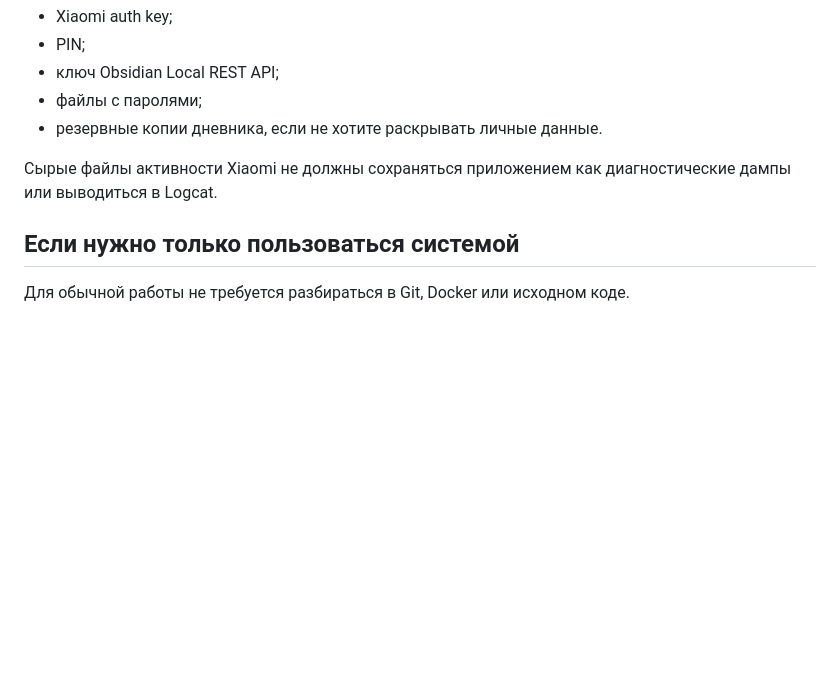
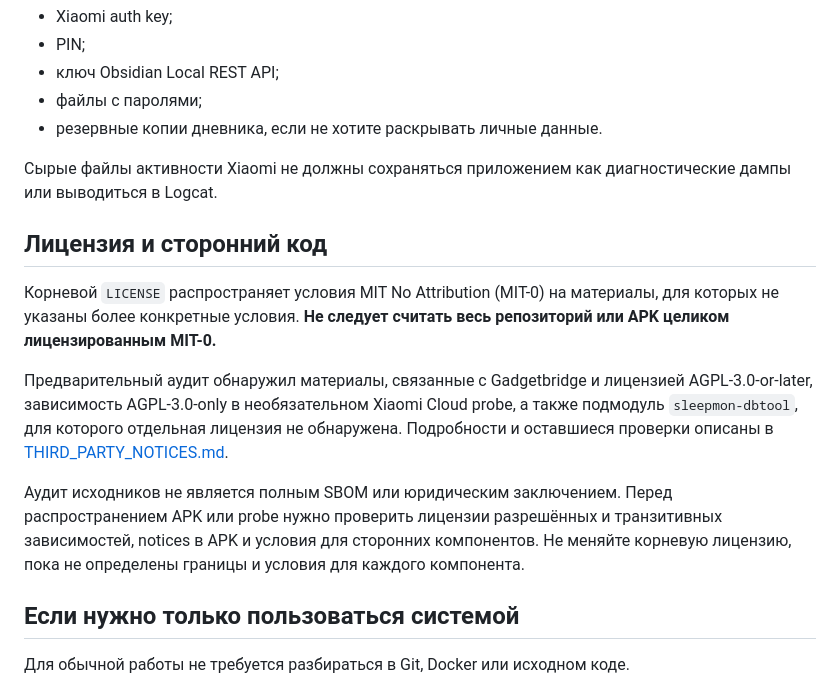
Before and after one commit to vsuh/sleepmon, a Markdown page: README.md, the part around the change. GitHub-like rendering; blank space fills up the shorter version.

Commit message:
docs: explain mixed licensing status in README

```diff
--- a/README.md
+++ b/README.md
@@ -238,6 +238,14 @@ Sleep Monitor предназначен для личного использов
 
 Сырые файлы активности Xiaomi не должны сохраняться приложением как диагностические дампы или выводиться в Logcat.
 
+## Лицензия и сторонний код
+
+Корневой `LICENSE` распространяет условия MIT No Attribution (MIT-0) на материалы, для которых не указаны более конкретные условия. **Не следует считать весь репозиторий или APK целиком лицензированным MIT-0.**
+
+Предварительный аудит обнаружил материалы, связанные с Gadgetbridge и лицензией AGPL-3.0-or-later, зависимость AGPL-3.0-only в необязательном Xiaomi Cloud probe, а также подмодуль `sleepmon-dbtool`, для которого отдельная лицензия не обнаружена. Подробности и оставшиеся проверки описаны в [THIRD_PARTY_NOTICES.md](THIRD_PARTY_NOTICES.md).
+
+Аудит исходников не является полным SBOM или юридическим заключением. Перед распространением APK или probe нужно проверить лицензии разрешённых и транзитивных зависимостей, notices в APK и условия для сторонних компонентов. Не меняйте корневую лицензию, пока не определены границы и условия для каждого компонента.
+
 ## Если нужно только пользоваться системой
 
 Для обычной работы не требуется разбираться в Git, Docker или исходном коде.
```
